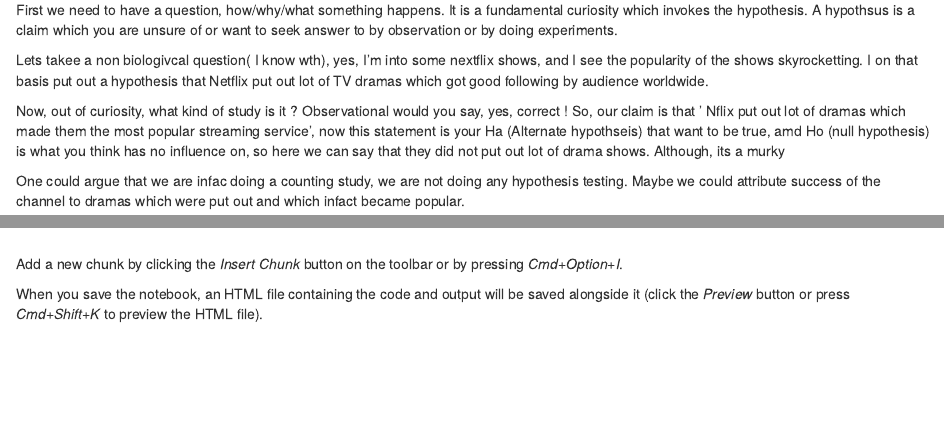
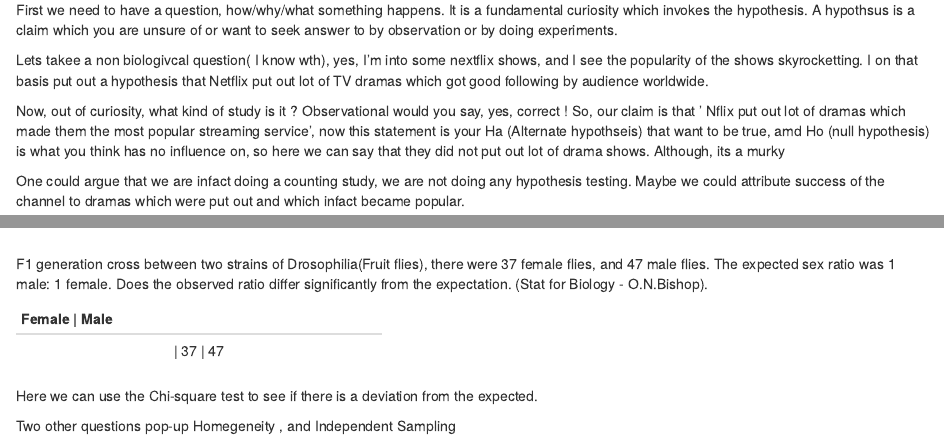
Before and after one commit to ajijohn/datascience, an R Markdown document (methos1.Rmd): the page in a window 1100 px wide, from 120 px down, and a second part further down, joined at a grey line. Rendered offline with R 4.5, knitr and Pandoc, with nearby package versions.

Commit message:
Chi-sq preamble

````diff
--- a/methos1.Rmd
+++ b/methos1.Rmd
@@ -11,7 +11,7 @@ Lets takee a non biologivcal question( I know wth), yes, I'm into some nextflix
 
 Now, out of curiosity, what kind of study is it ? Observational would you say, yes, correct ! So, our claim is that ' Nflix put out lot of dramas which made them the most popular streaming service', now this statement is your Ha (Alternate hypothseis) that want to be true, amd Ho (null hypothesis) is what you think has no influence on, so here we can say that they did not put out lot of drama shows. Although, its a murky
 
-One could argue that we are infac doing a counting study, we are not doing any hypothesis testing. Maybe we could attribute success of the channel to dramas which were put out and which infact became popular.
+One could argue that we are infact doing a counting study, we are not doing any hypothesis testing. Maybe we could attribute success of the channel to dramas which were put out and which infact became popular.
 
 ```{r}
 require(stats); require(graphics)
@@ -20,6 +20,18 @@ boxplot(weight ~ group, data = PlantGrowth, main = "PlantGrowth data",
         notch = TRUE, varwidth = TRUE)
 ```
 
-Add a new chunk by clicking the *Insert Chunk* button on the toolbar or by pressing *Cmd+Option+I*.
+F1 generation cross between two strains of Drosophilia(Fruit flies), there were 37 female flies, and 47 male flies. The expected sex ratio was 1 male: 1 female. Does the observed ratio differ significantly from the expectation. (Stat for Biology - O.N.Bishop).
 
-When you save the notebook, an HTML file containing the code and output will be saved alongside it (click the *Preview* button or press *Cmd+Shift+K* to preview the HTML file).
+----------------------------
+          Female   |  Male
+----------------------------
+          | 37       |  47
+----------------------------
+
+Here we can use the Chi-square test to see if there is a deviation from the expected.
+
+```{r}
+
+```
+
+Two other questions pop-up Homegeneity , and Independent Sampling
````
Also changed, not shown: methos1.nb.html.
